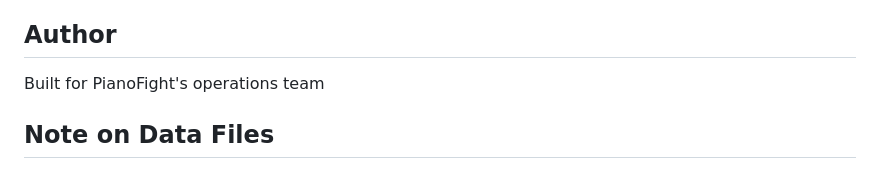
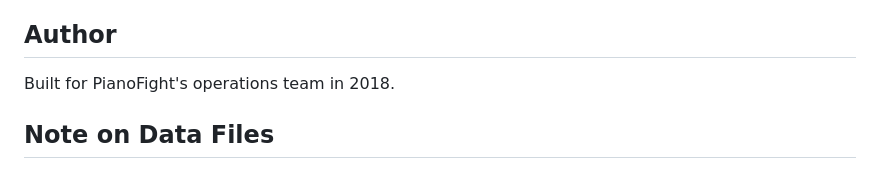
Before and after one commit to duncanwold/bayesian-ticket-forecast, a Markdown page: README.md, the part around the change. Rendered like a GitHub page.

Commit message:
Update author section with year of creation

```diff
--- a/README.md
+++ b/README.md
@@ -154,7 +154,7 @@ Proprietary - Internal tool for PianoFight San Francisco (RIP)
 
 ## Author
 
-Built for PianoFight's operations team
+Built for PianoFight's operations team in 2018.
 
 ## Note on Data Files
 
```
